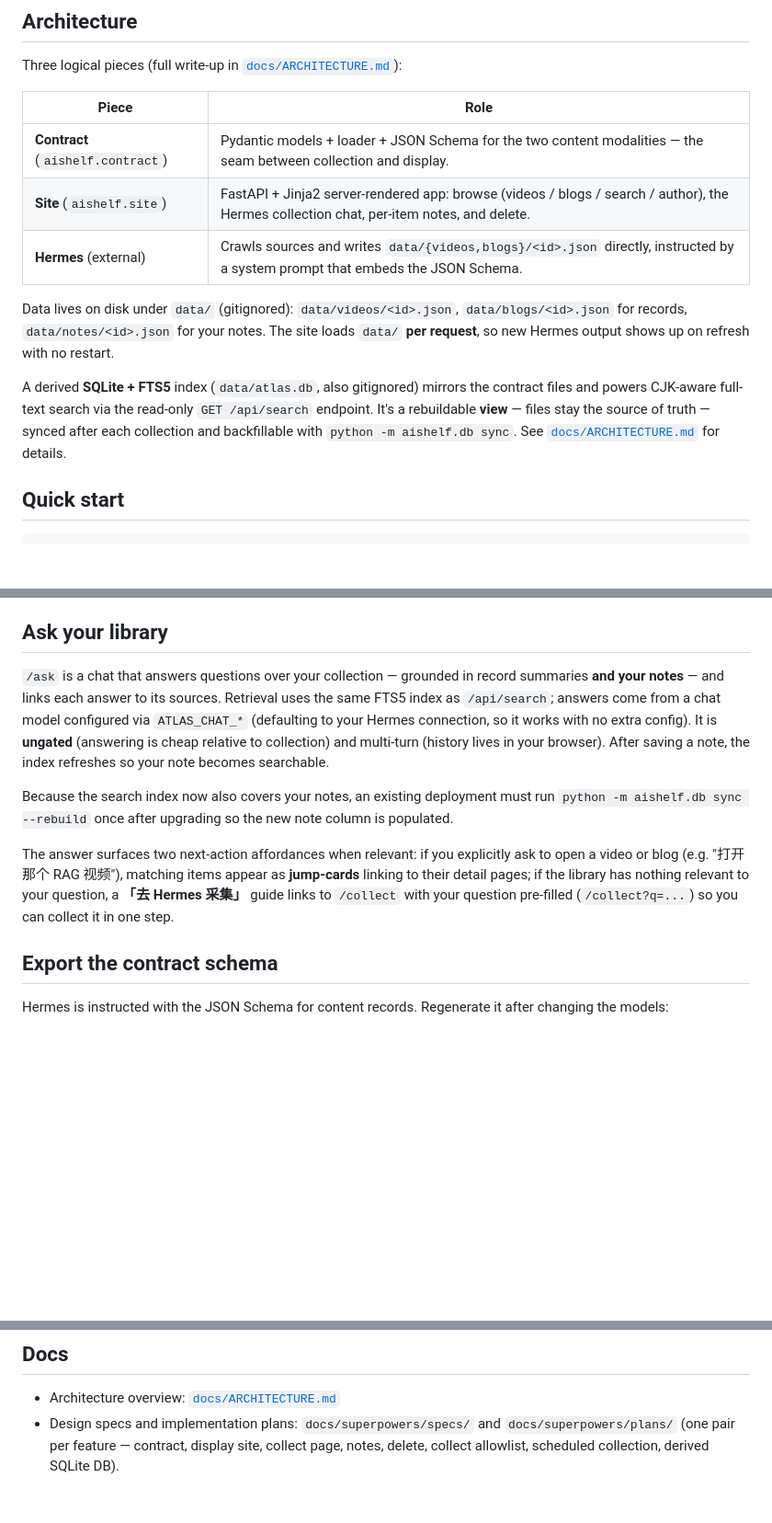
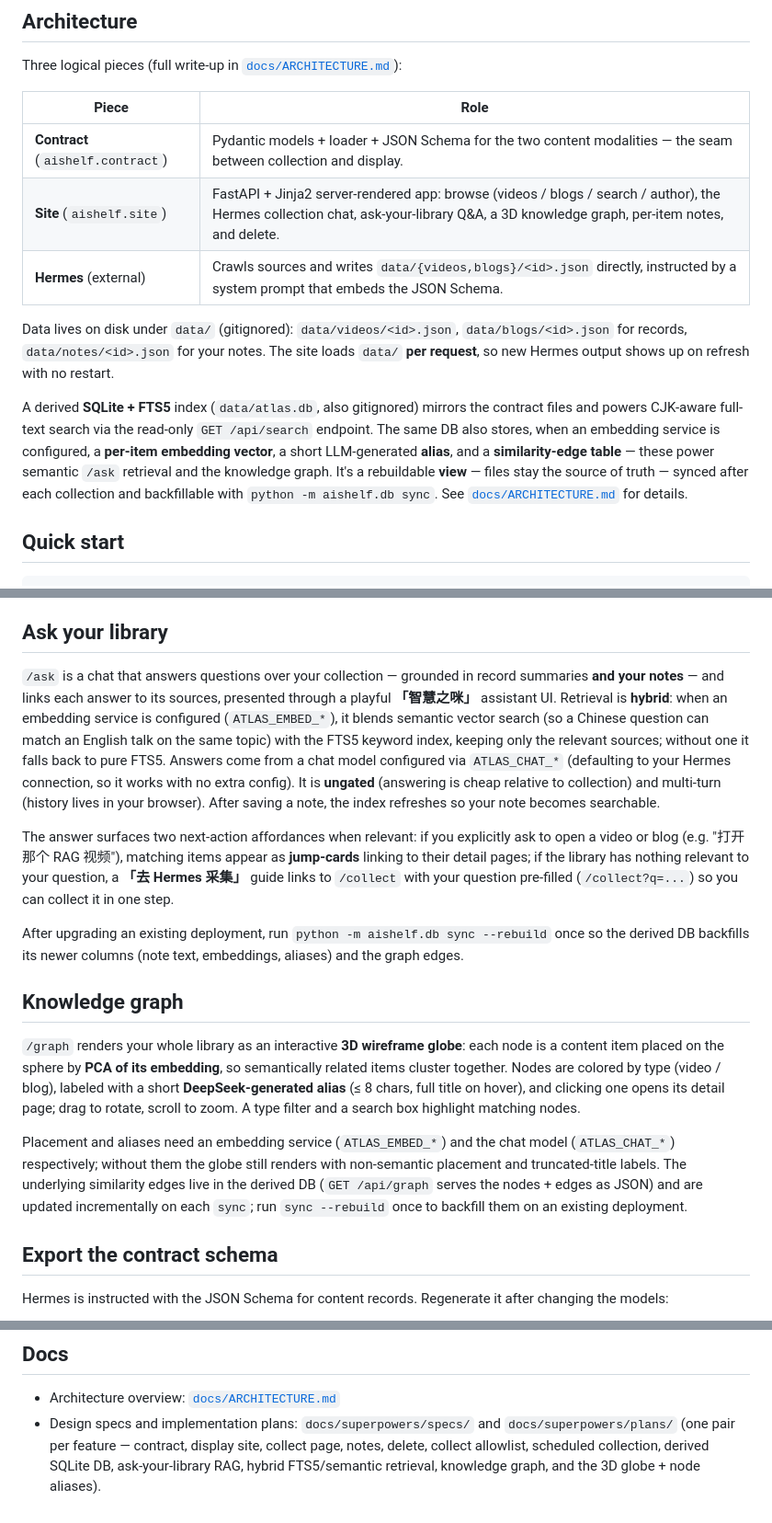
Before and after one commit to SuperSuperYuan/BlogTown, a Markdown page: README.md, 3 parts joined by grey strips. Shown at 92% size. Drawn GitHub-style; blank space fills up the shorter version.

Commit message:
docs(readme): document hybrid retrieval, knowledge graph, 3D globe + aliases
Bring the project intro up to date with the recent features: ATLAS_EMBED_*
semantic retrieval (hybrid /ask), the 「智慧之咪」 chat UI, the per-item
embedding/alias/edge data in the derived DB, and a new Knowledge graph
section (3D wireframe globe, PCA placement, DeepSeek aliases, /api/graph).

Co-Authored-By: Claude Opus 4.8 (1M context) <noreply@anthropic.com>

```diff
--- a/README.md
+++ b/README.md
@@ -15,7 +15,7 @@ Three logical pieces (full write-up in [`docs/ARCHITECTURE.md`](docs/ARCHITECTUR
 | Piece | Role |
 |---|---|
 | **Contract** (`aishelf.contract`) | Pydantic models + loader + JSON Schema for the two content modalities — the seam between collection and display. |
-| **Site** (`aishelf.site`) | FastAPI + Jinja2 server-rendered app: browse (videos / blogs / search / author), the Hermes collection chat, per-item notes, and delete. |
+| **Site** (`aishelf.site`) | FastAPI + Jinja2 server-rendered app: browse (videos / blogs / search / author), the Hermes collection chat, ask-your-library Q&A, a 3D knowledge graph, per-item notes, and delete. |
 | **Hermes** (external) | Crawls sources and writes `data/{videos,blogs}/<id>.json` directly, instructed by a system prompt that embeds the JSON Schema. |
 
 Data lives on disk under `data/` (gitignored): `data/videos/<id>.json`,
@@ -25,10 +25,12 @@ with no restart.
 
 A derived **SQLite + FTS5** index (`data/atlas.db`, also gitignored) mirrors the
 contract files and powers CJK-aware full-text search via the read-only
-`GET /api/search` endpoint. It's a rebuildable **view** — files stay the source
-of truth — synced after each collection and backfillable with
-`python -m aishelf.db sync`. See [`docs/ARCHITECTURE.md`](docs/ARCHITECTURE.md)
-for details.
+`GET /api/search` endpoint. The same DB also stores, when an embedding service is
+configured, a **per-item embedding vector**, a short LLM-generated **alias**, and
+a **similarity-edge table** — these power semantic `/ask` retrieval and the
+knowledge graph. It's a rebuildable **view** — files stay the source of truth —
+synced after each collection and backfillable with `python -m aishelf.db sync`.
+See [`docs/ARCHITECTURE.md`](docs/ARCHITECTURE.md) for details.
 
 ## Quick start
 
@@ -137,22 +140,42 @@ by design, so run `sync` once after first deploying with existing records.
 ## Ask your library
 
 `/ask` is a chat that answers questions over your collection — grounded in record
-summaries **and your notes** — and links each answer to its sources. Retrieval
-uses the same FTS5 index as `/api/search`; answers come from a chat model
-configured via `ATLAS_CHAT_*` (defaulting to your Hermes connection, so it works
-with no extra config). It is **ungated** (answering is cheap relative to
-collection) and multi-turn (history lives in your browser). After saving a note,
-the index refreshes so your note becomes searchable.
-
-Because the search index now also covers your notes, an existing deployment must
-run `python -m aishelf.db sync --rebuild` once after upgrading so the new note
-column is populated.
+summaries **and your notes** — and links each answer to its sources, presented
+through a playful **「智慧之咪」** assistant UI. Retrieval is **hybrid**: when an
+embedding service is configured (`ATLAS_EMBED_*`), it blends semantic vector
+search (so a Chinese question can match an English talk on the same topic) with
+the FTS5 keyword index, keeping only the relevant sources; without one it falls
+back to pure FTS5. Answers come from a chat model configured via `ATLAS_CHAT_*`
+(defaulting to your Hermes connection, so it works with no extra config). It is
+**ungated** (answering is cheap relative to collection) and multi-turn (history
+lives in your browser). After saving a note, the index refreshes so your note
+becomes searchable.
 
 The answer surfaces two next-action affordances when relevant: if you explicitly
 ask to open a video or blog (e.g. "打开那个 RAG 视频"), matching items appear as
 **jump-cards** linking to their detail pages; if the library has nothing relevant
 to your question, a **「去 Hermes 采集」** guide links to `/collect` with your
 question pre-filled (`/collect?q=...`) so you can collect it in one step.
+
+After upgrading an existing deployment, run `python -m aishelf.db sync --rebuild`
+once so the derived DB backfills its newer columns (note text, embeddings,
+aliases) and the graph edges.
+
+## Knowledge graph
+
+`/graph` renders your whole library as an interactive **3D wireframe globe**:
+each node is a content item placed on the sphere by **PCA of its embedding**, so
+semantically related items cluster together. Nodes are colored by type
+(video / blog), labeled with a short **DeepSeek-generated alias** (≤ 8 chars,
+full title on hover), and clicking one opens its detail page; drag to rotate,
+scroll to zoom. A type filter and a search box highlight matching nodes.
+
+Placement and aliases need an embedding service (`ATLAS_EMBED_*`) and the chat
+model (`ATLAS_CHAT_*`) respectively; without them the globe still renders with
+non-semantic placement and truncated-title labels. The underlying similarity
+edges live in the derived DB (`GET /api/graph` serves the nodes + edges as JSON)
+and are updated incrementally on each `sync`; run `sync --rebuild` once to
+backfill them on an existing deployment.
 
 ## Export the contract schema
 
@@ -180,4 +203,5 @@ under the `network` marker.
 - Design specs and implementation plans: `docs/superpowers/specs/` and
   `docs/superpowers/plans/` (one pair per feature — contract, display site,
   collect page, notes, delete, collect allowlist, scheduled collection,
-  derived SQLite DB).
+  derived SQLite DB, ask-your-library RAG, hybrid FTS5/semantic retrieval,
+  knowledge graph, and the 3D globe + node aliases).
```
Also changed, not shown: other parts of README.md (+2 -1 lines).
